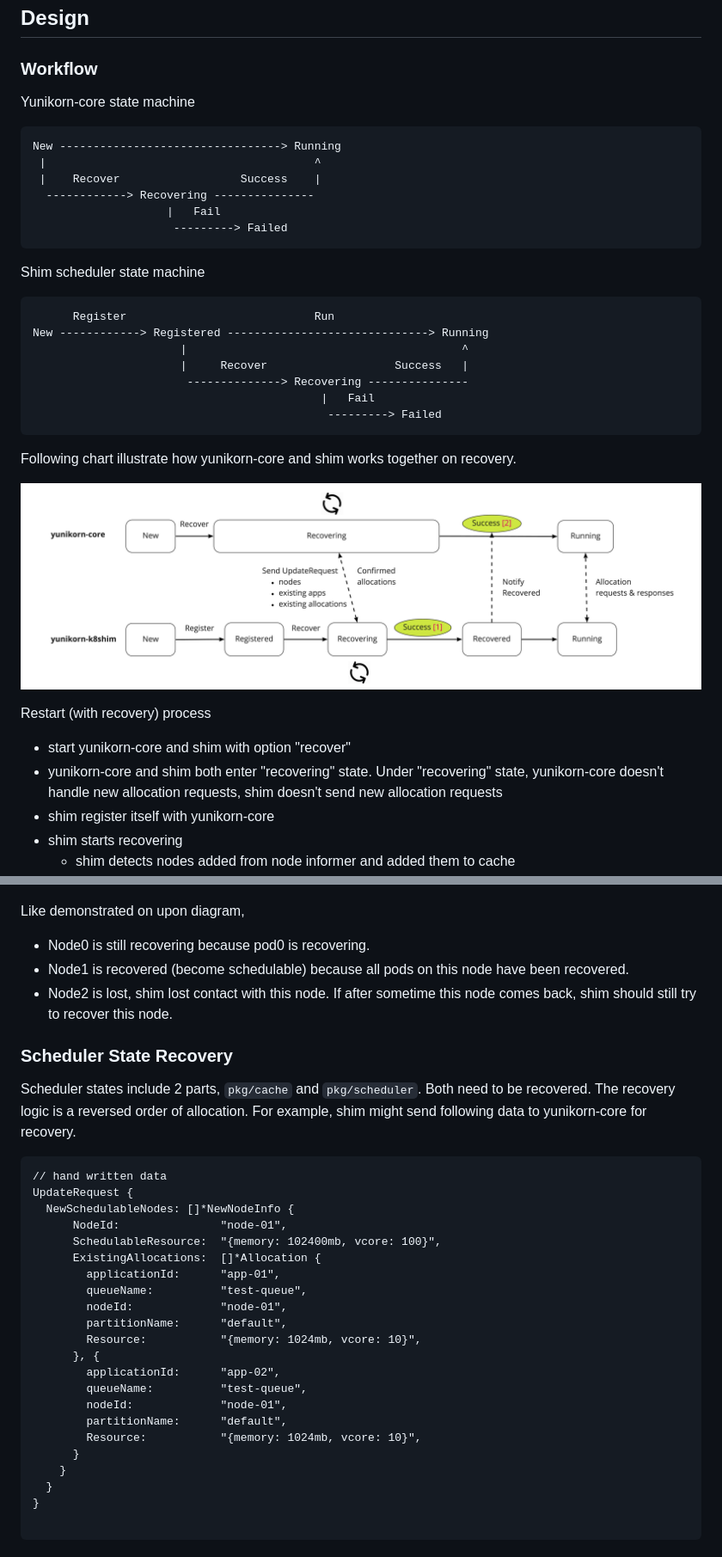
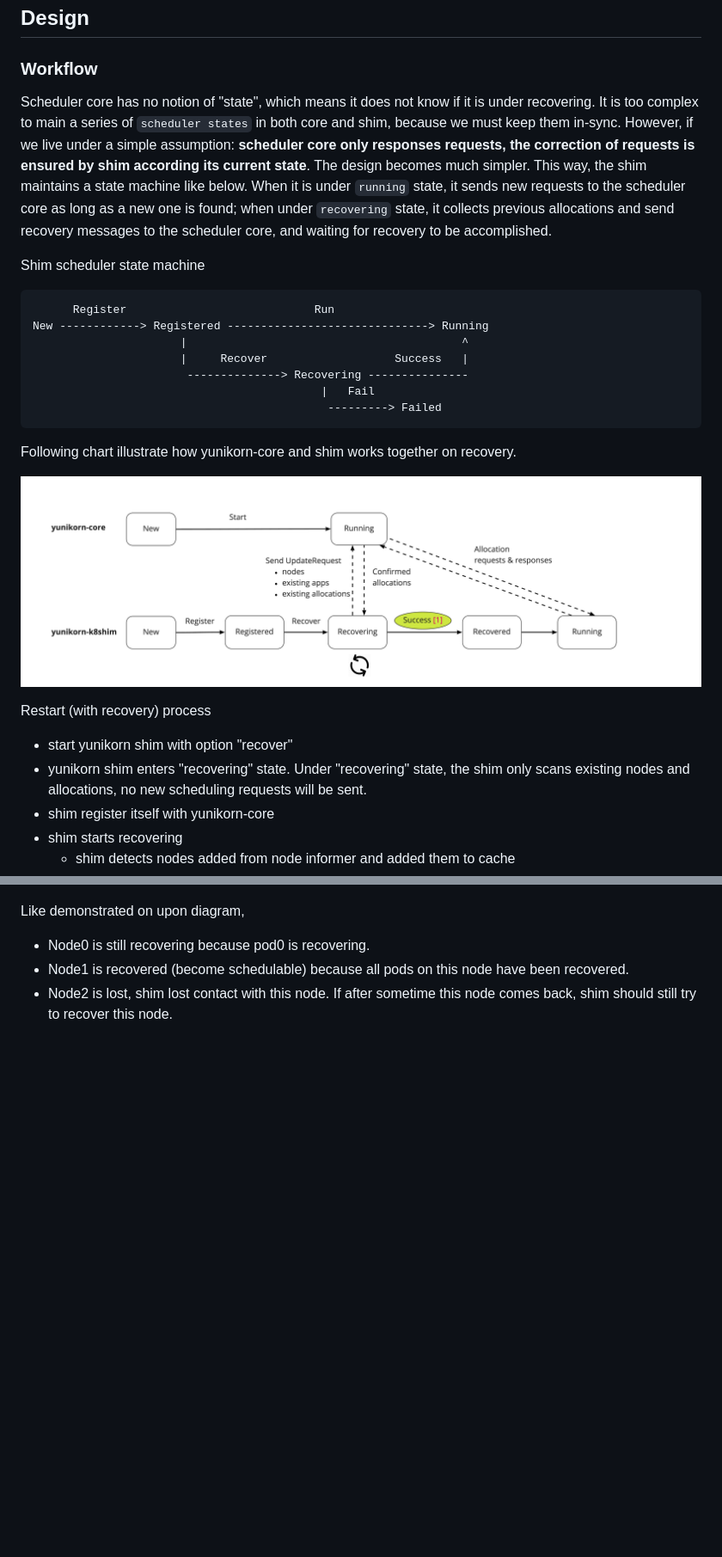
Before and after one commit to apache/yunikorn-core, a Markdown page: docs/design/resilience.md, 2 parts joined by grey strips. Shown at 86% size. Drawn GitHub-style; pictures changed too: docs/design/resilience-workflow.jpg; blank space fills up the shorter version.

Commit message:
update resilience design doc

````diff
--- a/docs/design/resilience.md
+++ b/docs/design/resilience.md
@@ -18,16 +18,14 @@ previous states on a restart.
 
 ### Workflow
 
-Yunikorn-core state machine
-
-```
-New ---------------------------------> Running
- |                                        ^
- |    Recover                  Success    |
-  ------------> Recovering ---------------
-                    |   Fail
-                     ---------> Failed
-```
+Scheduler core has no notion of "state", which means it does not know if it is under recovering.
+It is too complex to main a series of `scheduler states` in both core and shim, because we must
+keep them in-sync. However, if we live under a simple assumption: **scheduler core only responses
+requests, the correction of requests is ensured by shim according its current state**.
+The design becomes much simpler. This way, the shim maintains a state machine like below. When
+it is under `running` state, it sends new requests to the scheduler core as long as a new one is found;
+when under `recovering` state, it collects previous allocations and send recovery messages to
+the scheduler core, and waiting for recovery to be accomplished.
 
 Shim scheduler state machine
 
@@ -46,8 +44,8 @@ Following chart illustrate how yunikorn-core and shim works together on recovery
 ![Workflow](./resilience-workflow.jpg)
 
 Restart (with recovery) process
-- start yunikorn-core and shim with option "recover"
-- yunikorn-core and shim both enter "recovering" state. Under "recovering" state, yunikorn-core doesn't handle new allocation requests, shim doesn't send new allocation requests
+- start yunikorn shim with option "recover"
+- yunikorn shim enters "recovering" state. Under "recovering" state, the shim only scans existing nodes and allocations, no new scheduling requests will be sent.
 - shim register itself with yunikorn-core
 - shim starts recovering
   - shim detects nodes added from node informer and added them to cache
@@ -81,34 +79,3 @@ Like demonstrated on upon diagram,
 - Node0 is still recovering because pod0 is recovering.
 - Node1 is recovered (become schedulable) because all pods on this node have been recovered.
 - Node2 is lost, shim lost contact with this node. If after sometime this node comes back, shim should still try to recover this node.
-
-### Scheduler State Recovery
-
-Scheduler states include 2 parts, `pkg/cache` and `pkg/scheduler`. Both need to be recovered.
-The recovery logic is a reversed order of allocation. For example, shim might send following data
-to yunikorn-core for recovery.
-
-```
-// hand written data
-UpdateRequest {
-  NewSchedulableNodes: []*NewNodeInfo {
-      NodeId:               "node-01",
-      SchedulableResource:  "{memory: 102400mb, vcore: 100}",
-      ExistingAllocations:  []*Allocation {
-        applicationId:      "app-01",
-        queueName:          "test-queue",
-        nodeId:             "node-01",
-        partitionName:      "default",
-        Resource:           "{memory: 1024mb, vcore: 10}",
-      }, {
-        applicationId:      "app-02",
-        queueName:          "test-queue",
-        nodeId:             "node-01",
-        partitionName:      "default",
-        Resource:           "{memory: 1024mb, vcore: 10}",
-      }
-    }
-  }
-}
-
-```
````
Also changed, not shown: other parts of docs/design/resilience.md (+4 -4 lines).
